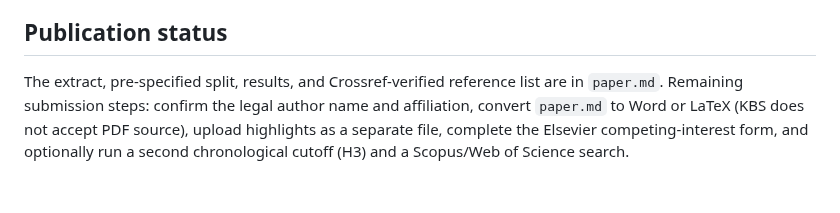
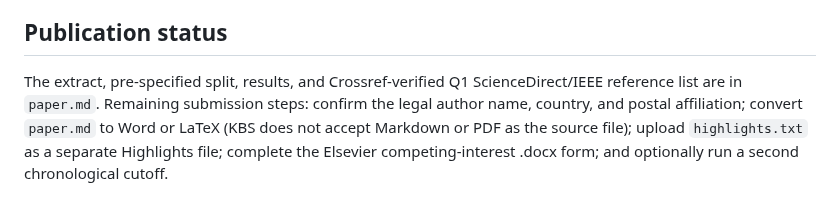
Before and after one commit to eeshwar-research/research-paper, a Markdown page: README.md, the part around the change. Rendered like a GitHub page.

```diff
--- a/README.md
+++ b/README.md
@@ -51,4 +51,4 @@ python src/experiment.py --data data/processed/firm_year_cpc.csv.gz --outdir out
 - M3 is compared with M2 on identical held-out pairs; the bootstrap resamples firms.
 
 ## Publication status
-The extract, pre-specified split, results, and Crossref-verified reference list are in `paper.md`. Remaining submission steps: confirm the legal author name and affiliation, convert `paper.md` to Word or LaTeX (KBS does not accept PDF source), upload highlights as a separate file, complete the Elsevier competing-interest form, and optionally run a second chronological cutoff (H3) and a Scopus/Web of Science search.
+The extract, pre-specified split, results, and Crossref-verified Q1 ScienceDirect/IEEE reference list are in `paper.md`. Remaining submission steps: confirm the legal author name, country, and postal affiliation; convert `paper.md` to Word or LaTeX (KBS does not accept Markdown or PDF as the source file); upload `highlights.txt` as a separate Highlights file; complete the Elsevier competing-interest .docx form; and optionally run a second chronological cutoff.
```
Also changed, not shown: data/LITERATURE_SEARCH.md (+32 -31 lines), paper.md (+53 -77 lines), figures/figure1_architecture.png, 5 other files.
